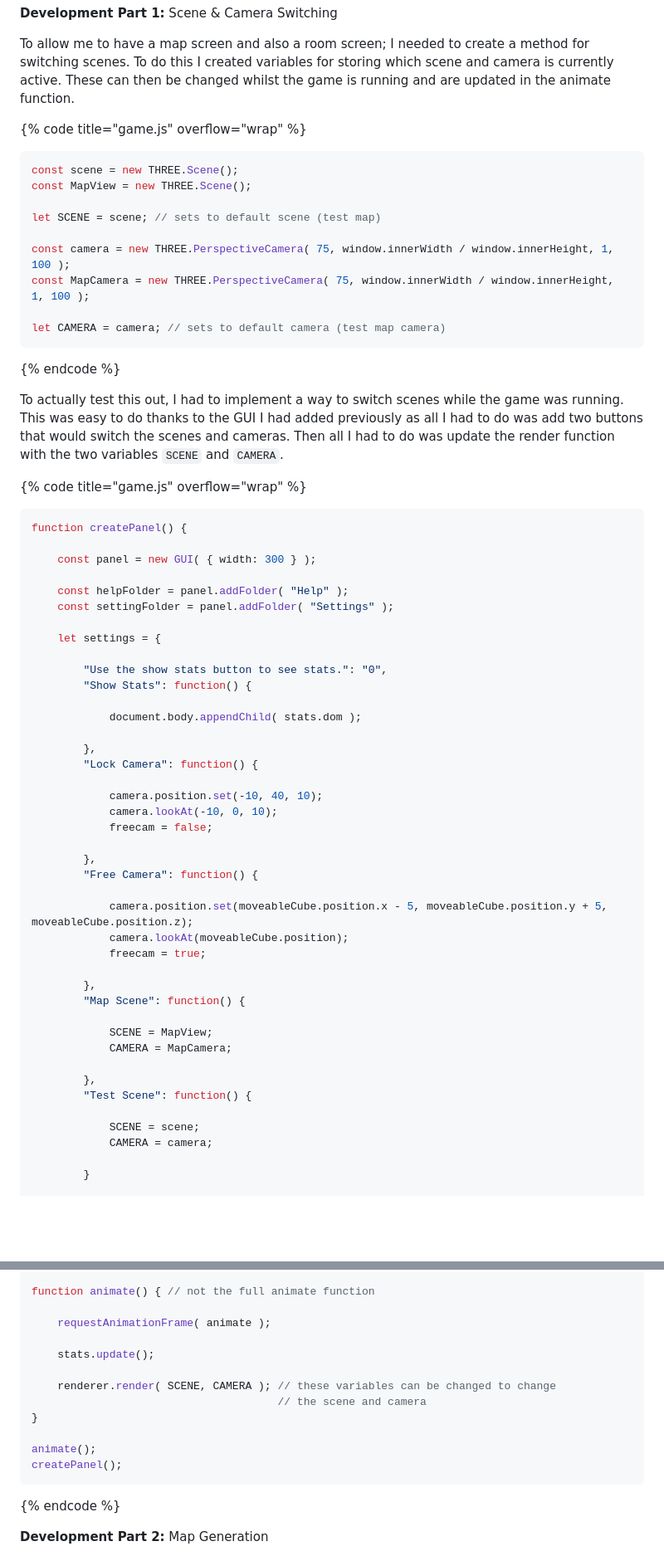
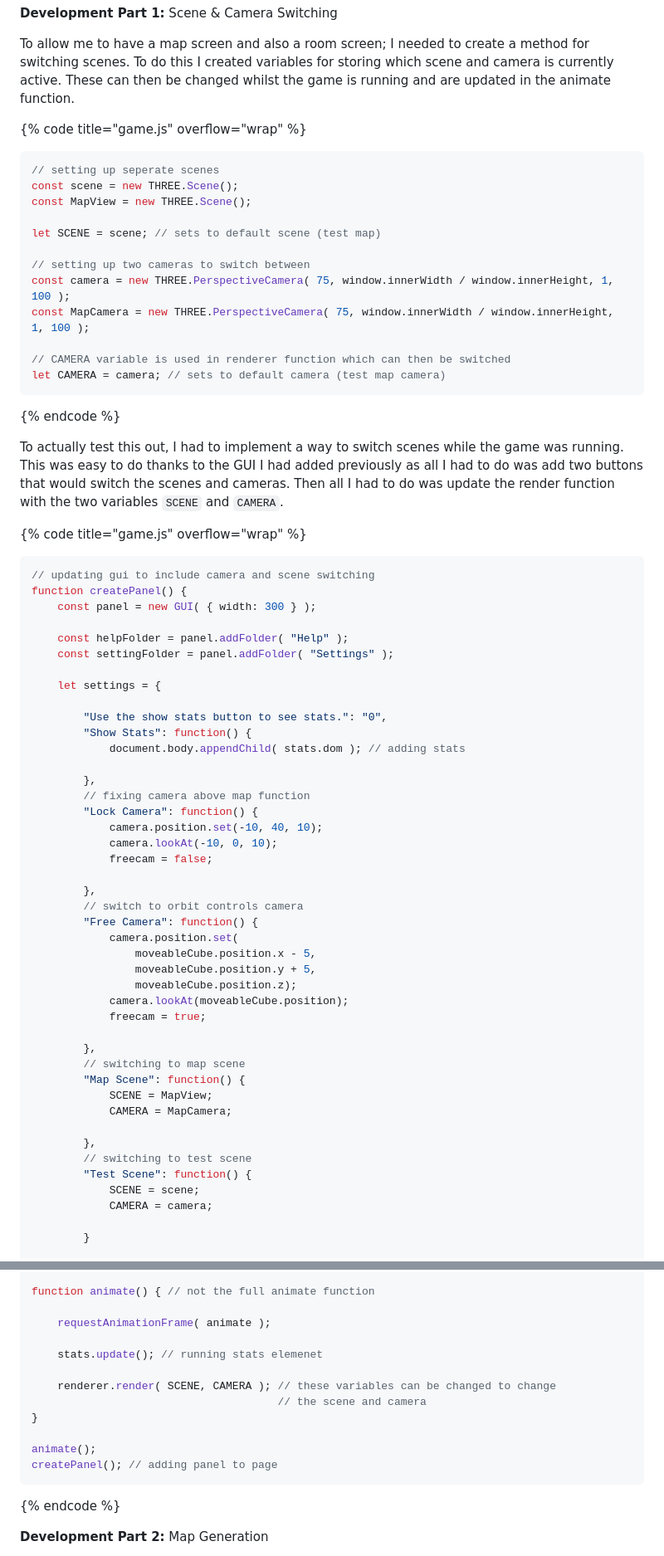
Before and after one commit to Marling-CS-Projects/jack-whatley-alevel-project, a Markdown page: design-and-development/cycle-7-separate-screens.md, 2 parts joined by grey strips. Shown at 83% size. GitHub-like rendering; blank space fills up the shorter version.

````diff
--- a/design-and-development/cycle-7-separate-screens.md
+++ b/design-and-development/cycle-7-separate-screens.md
@@ -32,14 +32,17 @@ To allow me to have a map screen and also a room screen; I needed to create a me
 
 {% code title="game.js" overflow="wrap" %}
 ```javascript
+// setting up seperate scenes
 const scene = new THREE.Scene();
 const MapView = new THREE.Scene();
 
 let SCENE = scene; // sets to default scene (test map)
 
+// setting up two cameras to switch between
 const camera = new THREE.PerspectiveCamera( 75, window.innerWidth / window.innerHeight, 1, 100 );
 const MapCamera = new THREE.PerspectiveCamera( 75, window.innerWidth / window.innerHeight, 1, 100 );
 
+// CAMERA variable is used in renderer function which can then be switched
 let CAMERA = camera; // sets to default camera (test map camera)
 ```
 {% endcode %}
@@ -48,8 +51,8 @@ To actually test this out, I had to implement a way to switch scenes while the g
 
 {% code title="game.js" overflow="wrap" %}
 ```javascript
+// updating gui to include camera and scene switching
 function createPanel() {
-
     const panel = new GUI( { width: 300 } );
 
     const helpFolder = panel.addFolder( "Help" );
@@ -59,32 +62,34 @@ function createPanel() {
 
         "Use the show stats button to see stats.": "0",
         "Show Stats": function() {
-
-            document.body.appendChild( stats.dom );
+            document.body.appendChild( stats.dom ); // adding stats
 
         },
+        // fixing camera above map function
         "Lock Camera": function() {
-
             camera.position.set(-10, 40, 10);
             camera.lookAt(-10, 0, 10);
             freecam = false;
 
         },
+        // switch to orbit controls camera
         "Free Camera": function() {
-
-            camera.position.set(moveableCube.position.x - 5, moveableCube.position.y + 5, moveableCube.position.z);
+            camera.position.set(
+                moveableCube.position.x - 5,
+                moveableCube.position.y + 5,
+                moveableCube.position.z);
             camera.lookAt(moveableCube.position);
             freecam = true;
 
         },
+        // switching to map scene
         "Map Scene": function() {
-
             SCENE = MapView;
             CAMERA = MapCamera;
 
         },
+        // switching to test scene
         "Test Scene": function() {
-
             SCENE = scene;
             CAMERA = camera;
 
@@ -108,14 +113,14 @@ function animate() { // not the full animate function
 
     requestAnimationFrame( animate );
 
-    stats.update();
+    stats.update(); // running stats elemenet
 
     renderer.render( SCENE, CAMERA ); // these variables can be changed to change
                                       // the scene and camera
 }
 
 animate();
-createPanel();
+createPanel(); // adding panel to page
 ```
 {% endcode %}
 
````
Also changed, not shown: other parts of design-and-development/cycle-7-separate-screens.md (+36 -8 lines), design-and-development/cycle-5-room-generation-v3.md (+16 -5 lines), design-and-development/cycle-6-character-handler-v1.md (+26 -16 lines).
